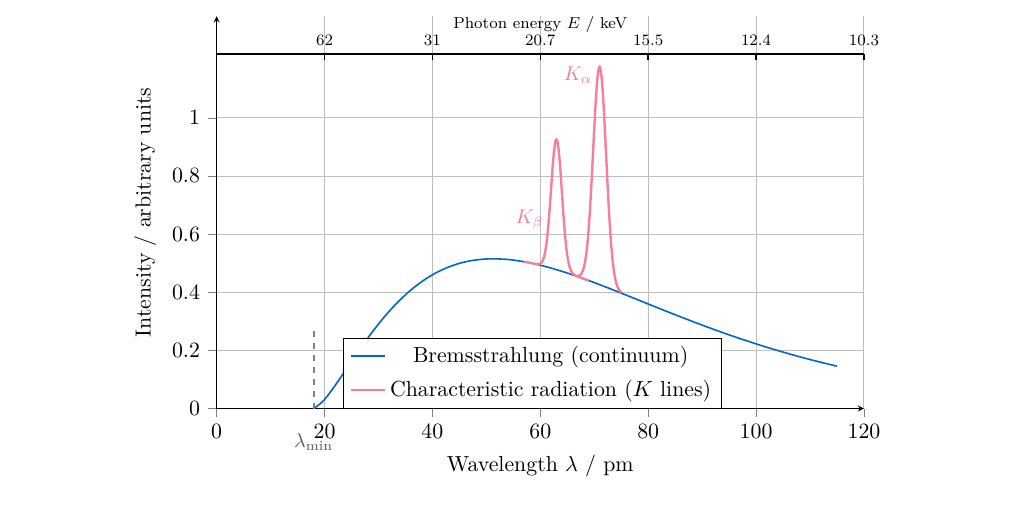
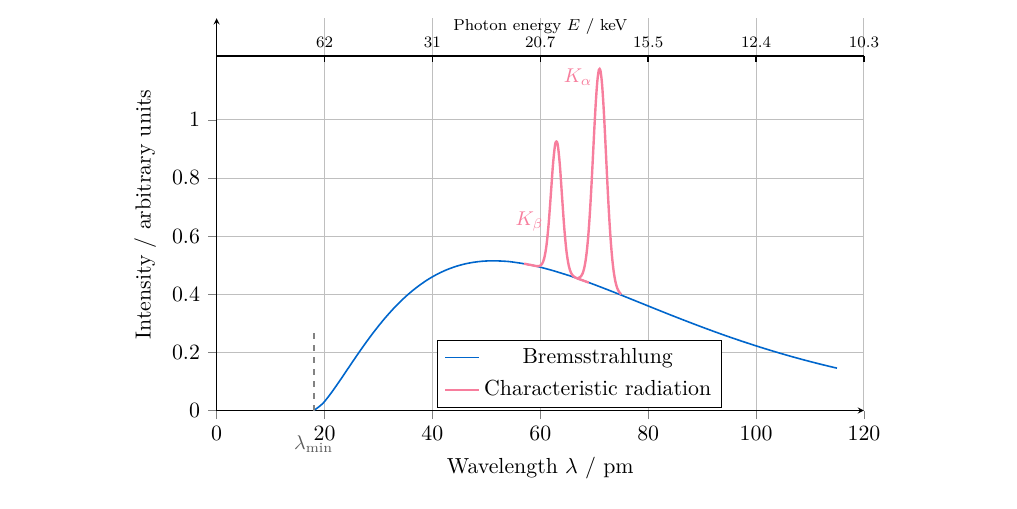
Before and after one commit to sirioq/CIE-A-level-Revision-Guide, a LaTeX document (topic_24/topic_24_standalone.tex, which reads topic_24/topic_24.tex): part of page 4 of 13, cut so that both start at the same text. Compiled offline with pdfLaTeX.

Commit message:
Update topic_24.tex

```diff
--- a/topic_24/topic_24.tex
+++ b/topic_24/topic_24.tex
@@ -136,7 +136,7 @@ X-rays are produced in an X-ray tube when fast-moving electrons are rapidly dece
 \addplot[thick, color=midblue, smooth, domain=18:115, samples=60] {
     (x-18)^1.5 * exp(-0.045*(x-18)) * 0.012
 };
-\addlegendentry{Bremsstrahlung (continuum)}
+\addlegendentry{Bremsstrahlung}
 
 \addplot[very thick, pinkframe, smooth, domain=57:69, samples=30] {
     (x-18)^1.5 * exp(-0.045*(x-18)) * 0.012
@@ -147,7 +147,7 @@ X-rays are produced in an X-ray tube when fast-moving electrons are rapidly dece
     (x-18)^1.5 * exp(-0.045*(x-18)) * 0.012
     + .75 * exp(-0.5*((x-71)/1.2)^2)
 };
-\addlegendentry{Characteristic radiation ($K$ lines)}
+\addlegendentry{Characteristic radiation}
 
 \draw[dashed, midgray, thick] (axis cs:18,0) -- (axis cs:18,0.28);
 \node[below, font=\footnotesize, gray!70!black] at (axis cs:18,-0.06) {$\lambda_{\min}$};
```
